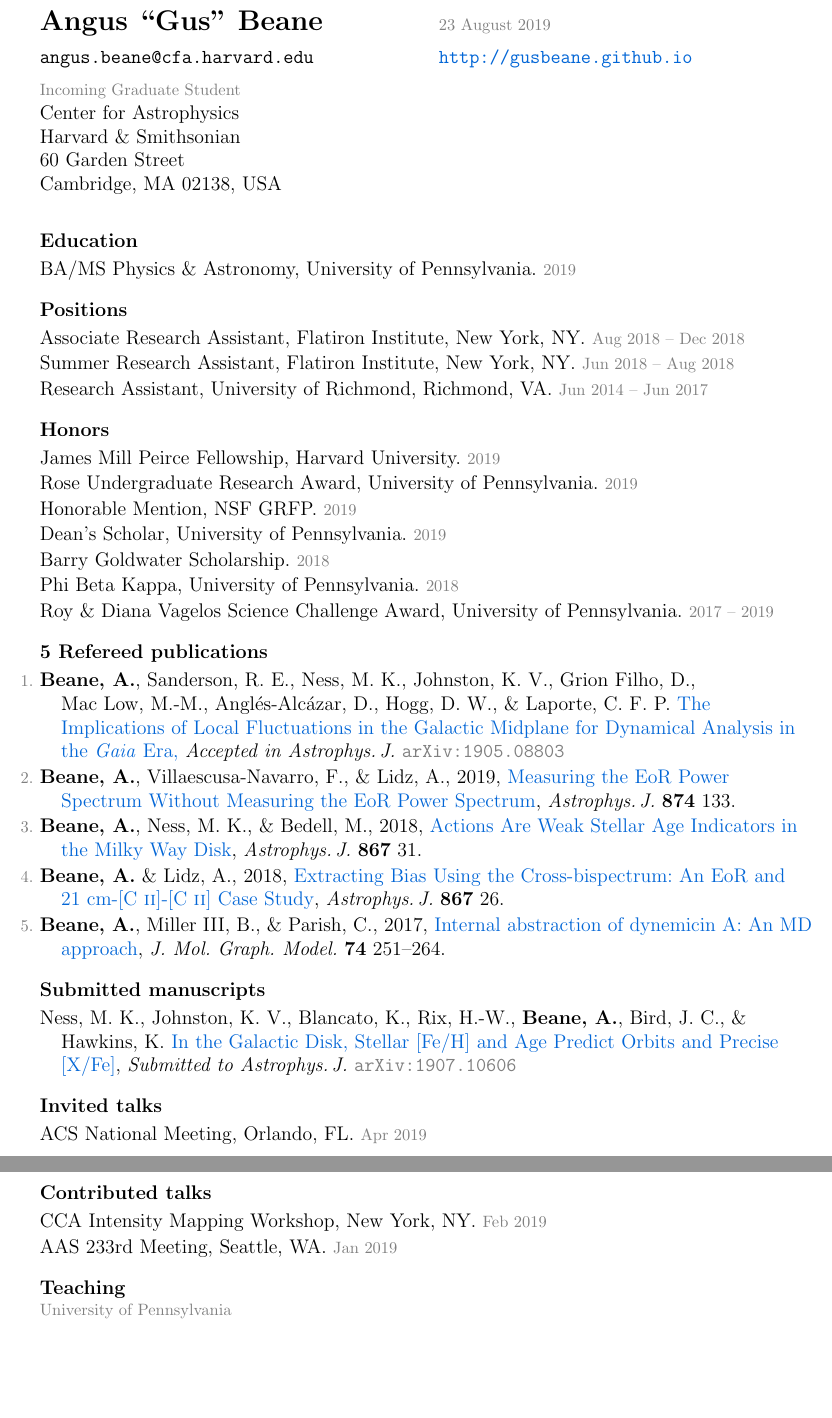
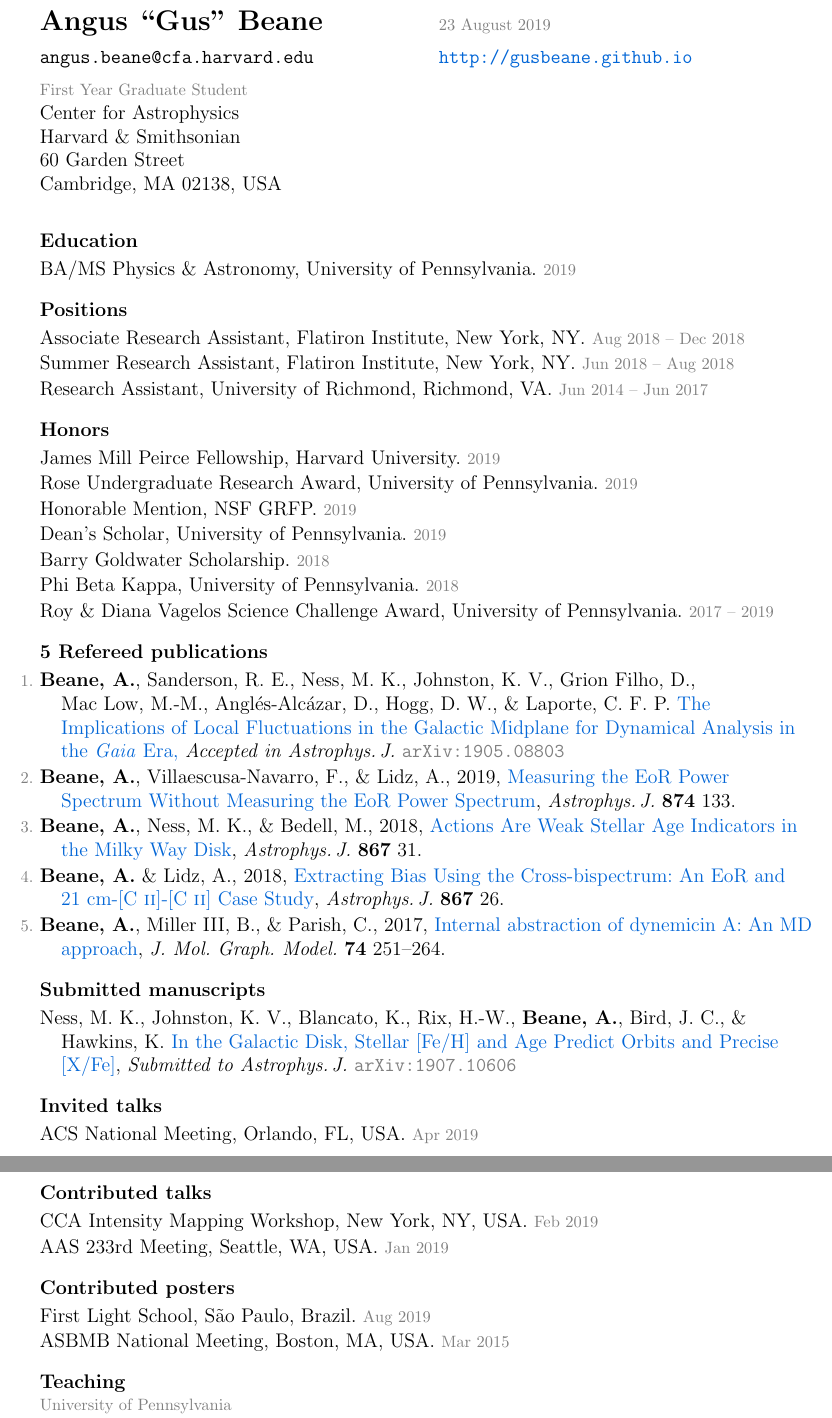
Before and after one commit to gusbeane/gusbeane.github.io, a LaTeX CV (cv/beane_cv.tex): two parts of pages 1 and 2 of 2, joined at a grey line, cut so that both start at the same text, the shorter picture padded with empty space. Compiled offline with pdfLaTeX.

Commit message:
rebuilding site Fri Aug 23 11:53:06 EDT 2019

```diff
--- a/cv/beane_cv.tex
+++ b/cv/beane_cv.tex
@@ -101,7 +101,7 @@
 \begin{tabular}{lll}
 \textbf{\Large Angus ``Gus'' Beane}               & & \deemph{\today} \\[1ex]
 \texttt{angus.beane@cfa.harvard.edu}             & & \url{http://gusbeane.github.io}\\[1ex]
-\deemph{Incoming Graduate Student}                             & \hspace{6em} &  \\
+\deemph{First Year Graduate Student}                             & \hspace{6em} &  \\
 Center for Astrophysics      & &  \\
 Harvard \& Smithsonian             & &  \\
 60 Garden Street                             & &  \\
@@ -249,7 +249,7 @@
 \hypersetup{linkcolor=grey}%
 \begin{list}{}{\hogglist}
 \item
-ACS National Meeting, Orlando, FL. \deemph{Apr~2019}
+ACS National Meeting, Orlando, FL, USA. \deemph{Apr~2019}
 \end{list}
 
 \hypersetup{linkcolor=black}%
@@ -257,9 +257,19 @@
 \hypersetup{linkcolor=grey}%
 \begin{list}{}{\hogglist}
 \item
-CCA Intensity Mapping Workshop, New York, NY. \deemph{Feb~2019}
+CCA Intensity Mapping Workshop, New York, NY, USA. \deemph{Feb~2019}
 \item
-AAS 233rd Meeting, Seattle, WA. \deemph{Jan~2019}
+AAS 233rd Meeting, Seattle, WA, USA. \deemph{Jan~2019}
+\end{list}
+
+\hypersetup{linkcolor=black}%
+\hoggheading{Contributed posters}%% use \etal when there are >9 authors!
+\hypersetup{linkcolor=grey}%
+\begin{list}{}{\hogglist}
+\item
+First Light School, S\~ao Paulo, Brazil. \deemph{Aug~2019}
+\item
+ASBMB National Meeting, Boston, MA, USA. \deemph{Mar~2015}
 \end{list}
 
 \hypersetup{linkcolor=black}%
```
Also changed, not shown: cv/beane_cv.pdf.
